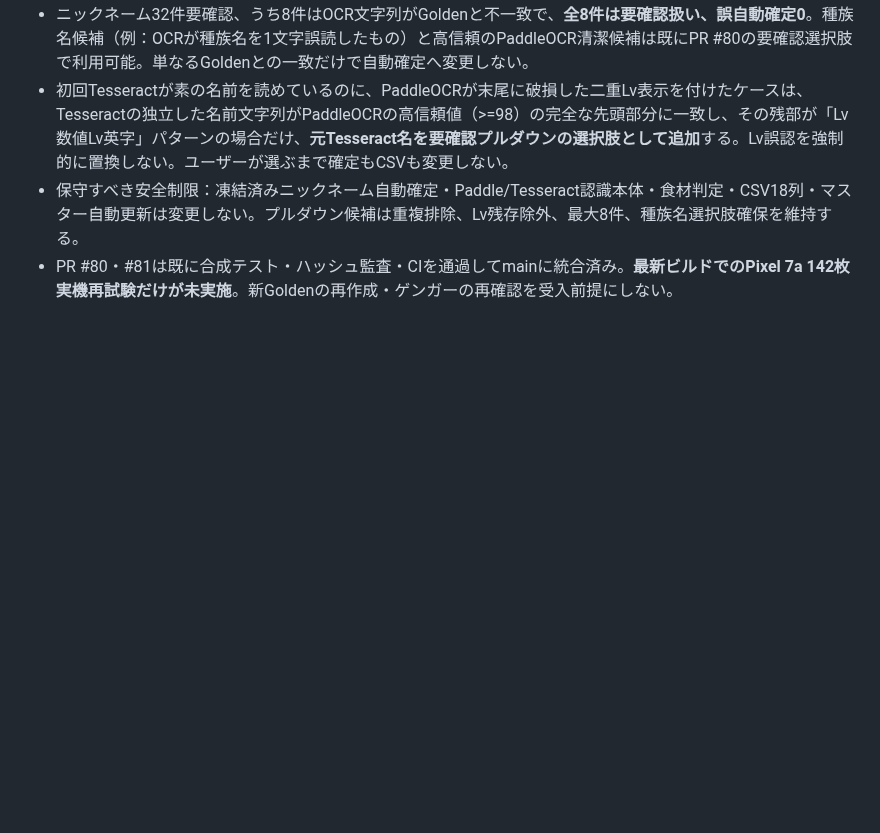
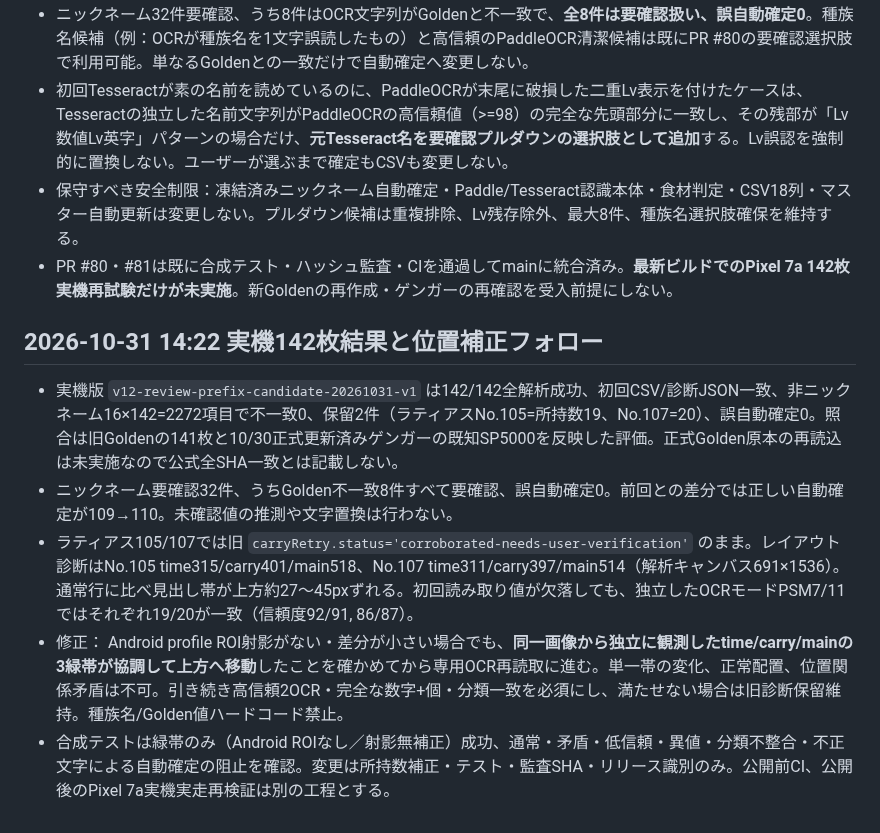
Before and after one commit to meka-create/pokesleep-scan, a Markdown page: development/ROADMAP_CURRENT.md, the part around the change. Rendered like a GitHub page; blank space fills up the shorter version.

Commit message:
docs: record 142-file device evidence and coordinate-band corroboration safeguards

```diff
--- a/development/ROADMAP_CURRENT.md
+++ b/development/ROADMAP_CURRENT.md
@@ -165,3 +165,11 @@
 - 初回Tesseractが素の名前を読めているのに、PaddleOCRが末尾に破損した二重Lv表示を付けたケースは、Tesseractの独立した名前文字列がPaddleOCRの高信頼値（>=98）の完全な先頭部分に一致し、その残部が「Lv数値Lv英字」パターンの場合だけ、**元Tesseract名を要確認プルダウンの選択肢として追加**する。Lv誤認を強制的に置換しない。ユーザーが選ぶまで確定もCSVも変更しない。
 - 保守すべき安全制限：凍結済みニックネーム自動確定・Paddle/Tesseract認識本体・食材判定・CSV18列・マスター自動更新は変更しない。プルダウン候補は重複排除、Lv残存除外、最大8件、種族名選択肢確保を維持する。
 - PR #80・#81は既に合成テスト・ハッシュ監査・CIを通過してmainに統合済み。**最新ビルドでのPixel 7a 142枚実機再試験だけが未実施**。新Goldenの再作成・ゲンガーの再確認を受入前提にしない。
+
+## 2026-10-31 14:22 実機142枚結果と位置補正フォロー
+
+- 実機版 `v12-review-prefix-candidate-20261031-v1` は142/142全解析成功、初回CSV/診断JSON一致、非ニックネーム16×142=2272項目で不一致0、保留2件（ラティアスNo.105=所持数19、No.107=20）、誤自動確定0。照合は旧Goldenの141枚と10/30正式更新済みゲンガーの既知SP5000を反映した評価。正式Golden原本の再読込は未実施なので公式全SHA一致とは記載しない。
+- ニックネーム要確認32件、うちGolden不一致8件すべて要確認、誤自動確定0。前回との差分では正しい自動確定が109→110。未確認値の推測や文字置換は行わない。
+- ラティアス105/107では旧 `carryRetry.status='corroborated-needs-user-verification'` のまま。レイアウト診断はNo.105 time315/carry401/main518、No.107 time311/carry397/main514（解析キャンバス691×1536）。通常行に比べ見出し帯が上方約27〜45pxずれる。初回読み取り値が欠落しても、独立したOCRモードPSM7/11ではそれぞれ19/20が一致（信頼度92/91, 86/87）。
+- 修正： Android profile ROI射影がない・差分が小さい場合でも、**同一画像から独立に観測したtime/carry/mainの3緑帯が協調して上方へ移動**したことを確かめてから専用OCR再読取に進む。単一帯の変化、正常配置、位置関係矛盾は不可。引き続き高信頼2OCR・完全な数字+個・分類一致を必須にし、満たせない場合は旧診断保留維持。種族名/Golden値ハードコード禁止。
+- 合成テストは緑帯のみ（Android ROIなし／射影無補正）成功、通常・矛盾・低信頼・異値・分類不整合・不正文字による自動確定の阻止を確認。変更は所持数補正・テスト・監査SHA・リリース識別のみ。公開前CI、公開後のPixel 7a実機実走再検証は別の工程とする。
```
